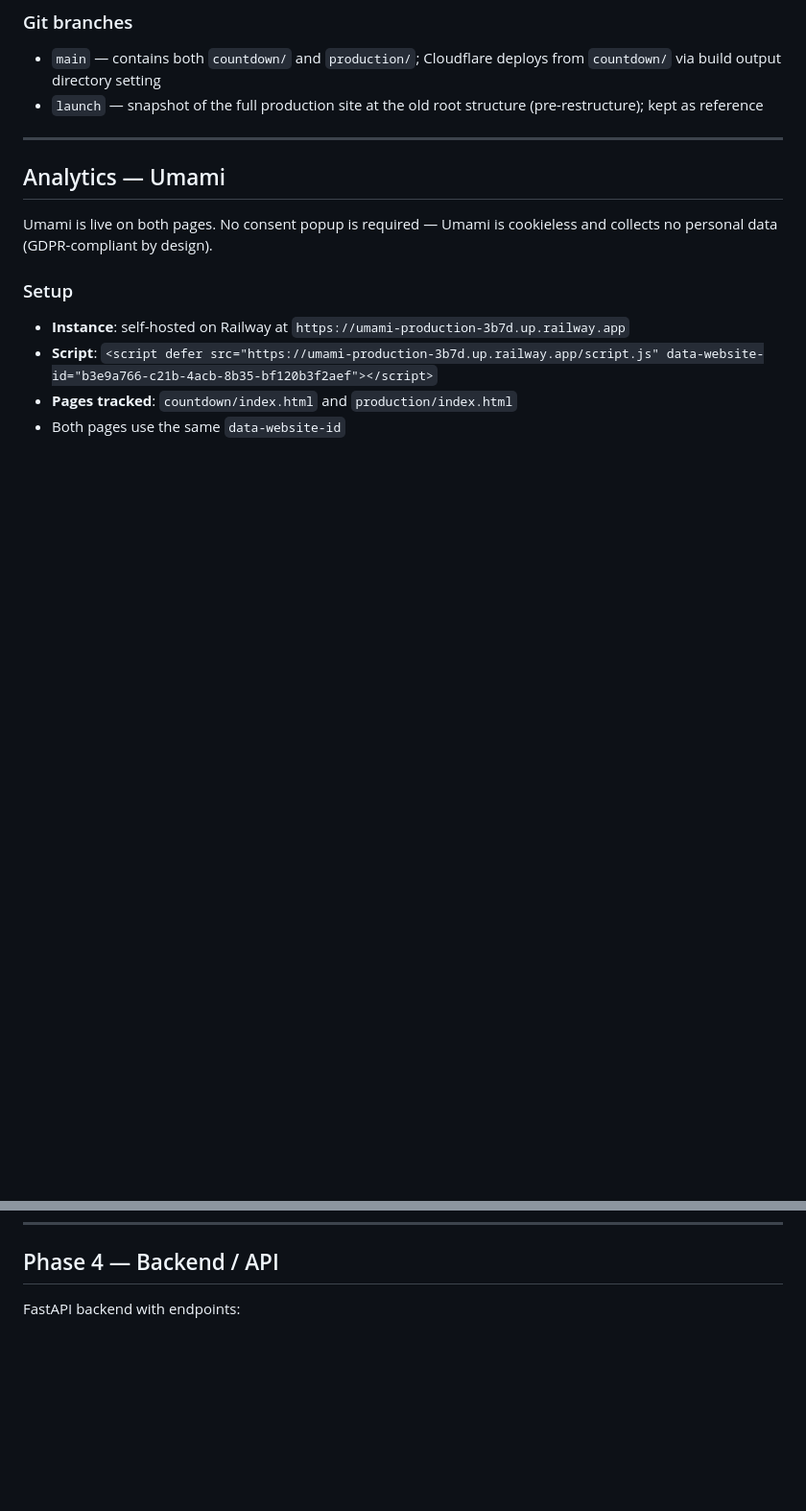
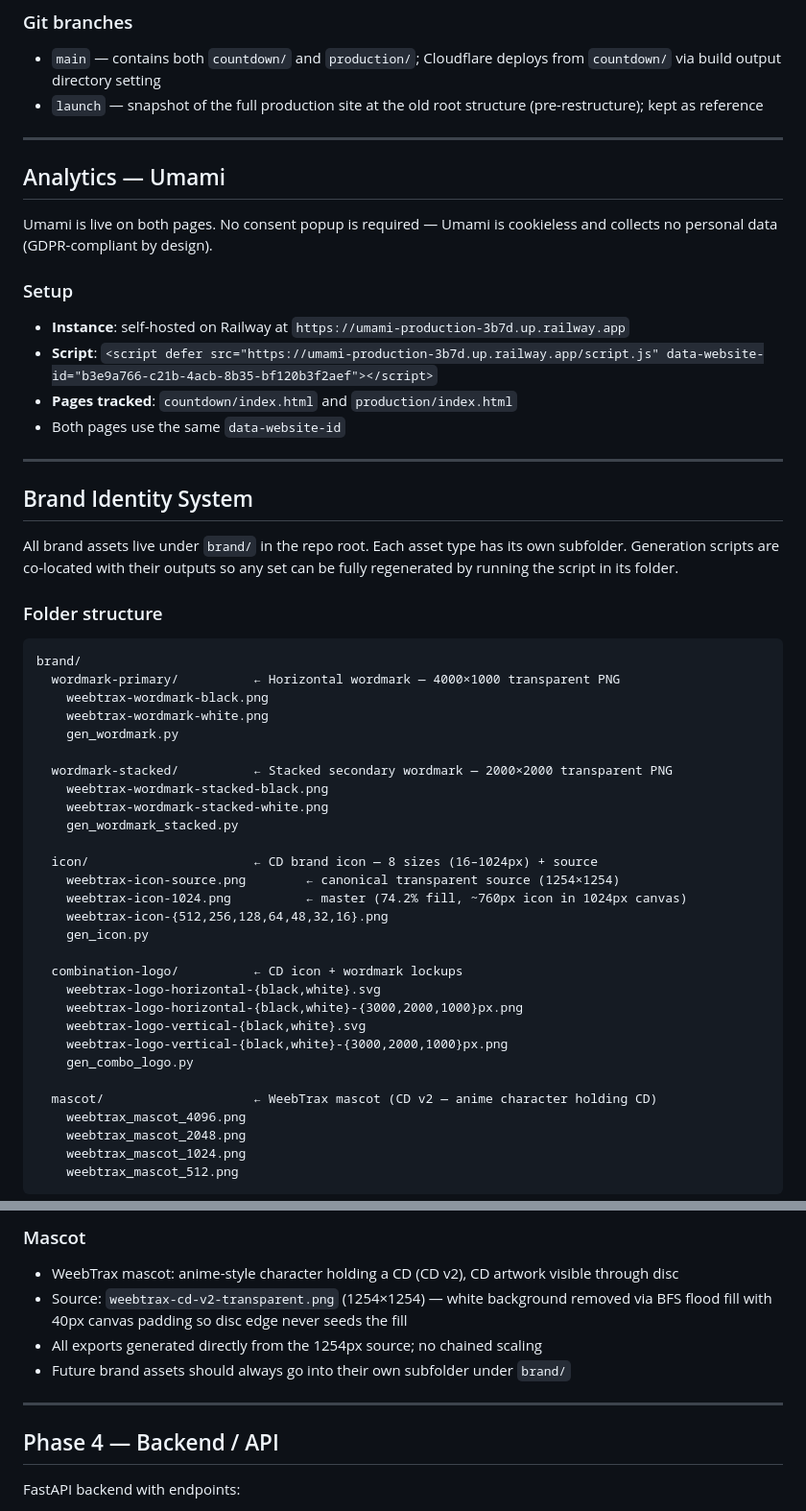
Before and after one commit to MrMalachi/weebtrax-website, a Markdown page: .claude/CLAUDE.md, 2 parts joined by grey strips. Shown at 96% size. Drawn GitHub-style; blank space fills up the shorter version.

Commit message:
docs: document brand identity system in CLAUDE.md
Adds Brand Identity section covering folder structure, typography,
icon generation, combination logo sizing rules, mascot source info,
and regeneration commands for all asset sets.

Co-Authored-By: Claude Sonnet 4.6 <noreply@anthropic.com>

````diff
--- a/.claude/CLAUDE.md
+++ b/.claude/CLAUDE.md
@@ -336,3 +336,40 @@ Umami is live on both pages. No consent popup is required — Umami is cookieles
 
 ---
 
+## Brand Identity System
+
+All brand assets live under `brand/` in the repo root. Each asset type has its own subfolder. Generation scripts are co-located with their outputs so any set can be fully regenerated by running the script in its folder.
+
+### Folder structure
+```
+brand/
+  wordmark-primary/          ← Horizontal wordmark — 4000×1000 transparent PNG
+    weebtrax-wordmark-black.png
+    weebtrax-wordmark-white.png
+    gen_wordmark.py
+
+  wordmark-stacked/          ← Stacked secondary wordmark — 2000×2000 transparent PNG
+    weebtrax-wordmark-stacked-black.png
+    weebtrax-wordmark-stacked-white.png
+    gen_wordmark_stacked.py
+
+  icon/                      ← CD brand icon — 8 sizes (16–1024px) + source
+    weebtrax-icon-source.png        ← canonical transparent source (1254×1254)
+    weebtrax-icon-1024.png          ← master (74.2% fill, ~760px icon in 1024px canvas)
+    weebtrax-icon-{512,256,128,64,48,32,16}.png
+    gen_icon.py
+
+  combination-logo/          ← CD icon + wordmark lockups
+    weebtrax-logo-horizontal-{black,white}.svg
+    weebtrax-logo-horizontal-{black,white}-{3000,2000,1000}px.png
+    weebtrax-logo-vertical-{black,white}.svg
+    weebtrax-logo-vertical-{black,white}-{3000,2000,1000}px.png
+    gen_combo_logo.py
+
+  mascot/                    ← WeebTrax mascot (CD v2 — anime character holding CD)
+    weebtrax_mascot_4096.png
+    weebtrax_mascot_2048.png
+    weebtrax_mascot_1024.png
+    weebtrax_mascot_512.png
+```
+
@@ -339,3 +393,11 @@ Umami is live on both pages. No consent popup is required — Umami is cookieles
+### Mascot
+- WeebTrax mascot: anime-style character holding a CD (CD v2), CD artwork visible through disc
+- Source: `weebtrax-cd-v2-transparent.png` (1254×1254) — white background removed via BFS flood fill with 40px canvas padding so disc edge never seeds the fill
+- All exports generated directly from the 1254px source; no chained scaling
+- Future brand assets should always go into their own subfolder under `brand/`
+
+---
+
 ## Phase 4 — Backend / API
 
 FastAPI backend with endpoints:
````
Also changed, not shown: other parts of .claude/CLAUDE.md (+17 -0 lines).
